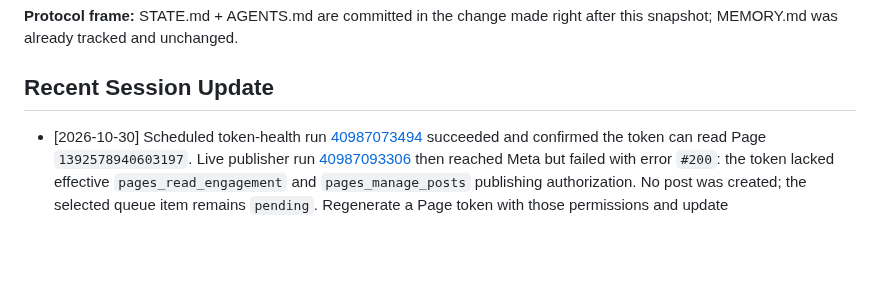
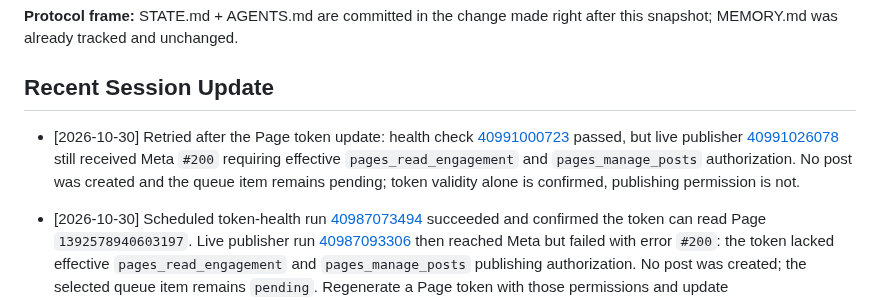
Before and after one commit to elmokhtarmchich/passwordmonkey, a Markdown page: STATE.md, the part around the change. Rendered like a GitHub page; blank space fills up the shorter version.

Commit message:
docs(facebook): record permission retry

```diff
--- a/STATE.md
+++ b/STATE.md
@@ -248,6 +248,7 @@ c968005 Batch-migrate all news articles to sidebar layout, dark theme, Maax VIA,
 **Protocol frame:** STATE.md + AGENTS.md are committed in the change made right after this snapshot; MEMORY.md was already tracked and unchanged.
 
 ## Recent Session Update
+- [2026-10-30] Retried after the Page token update: health check [40991000723](https://github.com/elmokhtarmchich/passwordmonkey/actions/runs/40991000723) passed, but live publisher [40991026078](https://github.com/elmokhtarmchich/passwordmonkey/actions/runs/40991026078) still received Meta `#200` requiring effective `pages_read_engagement` and `pages_manage_posts` authorization. No post was created and the queue item remains pending; token validity alone is confirmed, publishing permission is not.
 - [2026-10-30] Scheduled token-health run [40987073494](https://github.com/elmokhtarmchich/passwordmonkey/actions/runs/40987073494) succeeded and confirmed the token can read Page `1392578940603197`. Live publisher run [40987093306](https://github.com/elmokhtarmchich/passwordmonkey/actions/runs/40987093306) then reached Meta but failed with error `#200`: the token lacked effective `pages_read_engagement` and `pages_manage_posts` publishing authorization. No post was created; the selected queue item remains `pending`. Regenerate a Page token with those permissions and update `FACEBOOK_PAGE_ACCESS_TOKEN` before retrying.
 - [2026-10-30] Added `.github/workflows/facebook-token-health.yml`, scheduled weekly on Mondays at 09:00 UTC with manual dispatch support. It performs a read-only Meta Page lookup using the configured Page token, validates the returned Page ID, and fails without exposing the token when the token is missing, expired, revoked, or unauthorized. A live publisher run is still pending after deployment.
 - [2026-10-30] Manual Facebook News Publisher dry-run [40985893794](https://github.com/elmokhtarmchich/passwordmonkey/actions/runs/40985893794) completed successfully. It validated and selected exactly one pending future-queue article (`2026-10-28-hackers-target-critical-oracle-e-business-suite-rc-f83598.html`) and would publish its extensionless news URL; no Facebook post or queue mutation was made.
```
